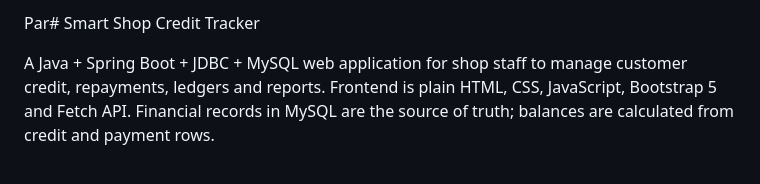
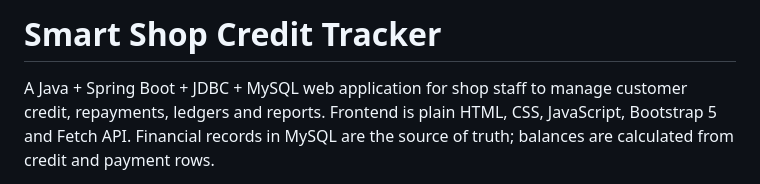
Before and after one commit to PARAMESHWARANC/Smart-Shop-Credit-Tracker, a Markdown page: README.md, the part around the change. Drawn GitHub-style.

```diff
--- a/README.md
+++ b/README.md
@@ -1,4 +1,4 @@
- Par# Smart Shop Credit Tracker
+# Smart Shop Credit Tracker
 
 A Java + Spring Boot + JDBC + MySQL web application for shop staff to manage customer credit, repayments, ledgers and reports. Frontend is plain HTML, CSS, JavaScript, Bootstrap 5 and Fetch API. Financial records in MySQL are the source of truth; balances are calculated from credit and payment rows.
 
```
